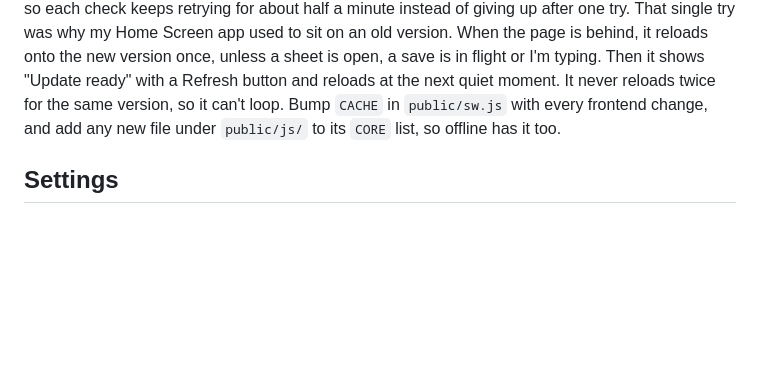
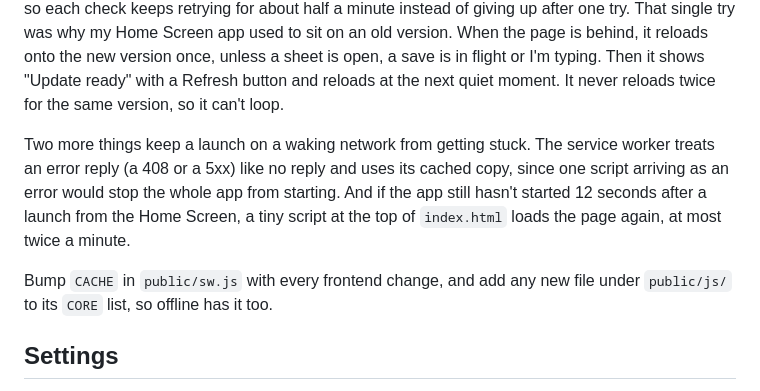
Before and after one commit to TawfiqA05/reel-picks, a Markdown page: README.md, the part around the change. Drawn GitHub-style; blank space fills up the shorter version.

Commit message:
README: what keeps a launch on a waking network from sticking

```diff
--- a/README.md
+++ b/README.md
@@ -435,8 +435,16 @@ minute instead of giving up after one try. That single try was why my Home Scree
 used to sit on an old version. When the page is behind, it reloads onto the new version
 once, unless a sheet is open, a save is in flight or I'm typing. Then it shows "Update
 ready" with a Refresh button and reloads at the next quiet moment. It never reloads twice
-for the same version, so it can't loop. Bump `CACHE` in `public/sw.js` with every frontend
-change, and add any new file under `public/js/` to its `CORE` list, so offline has it too.
+for the same version, so it can't loop.
+
+Two more things keep a launch on a waking network from getting stuck. The service worker
+treats an error reply (a 408 or a 5xx) like no reply and uses its cached copy, since one
+script arriving as an error would stop the whole app from starting. And if the app still
+hasn't started 12 seconds after a launch from the Home Screen, a tiny script at the top
+of `index.html` loads the page again, at most twice a minute.
+
+Bump `CACHE` in `public/sw.js` with every frontend change, and add any new file under
+`public/js/` to its `CORE` list, so offline has it too.
 
 ## Settings
 
```
